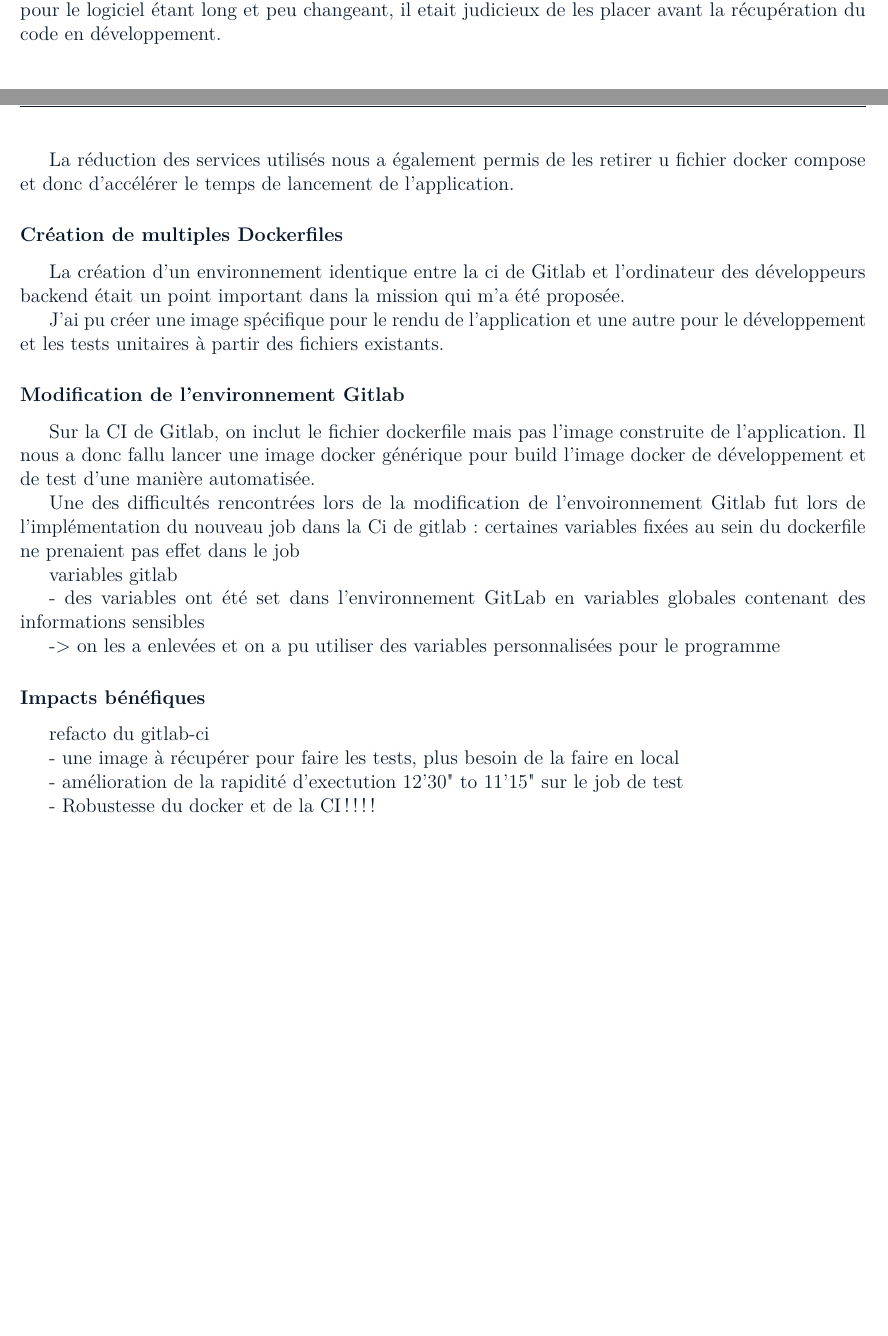
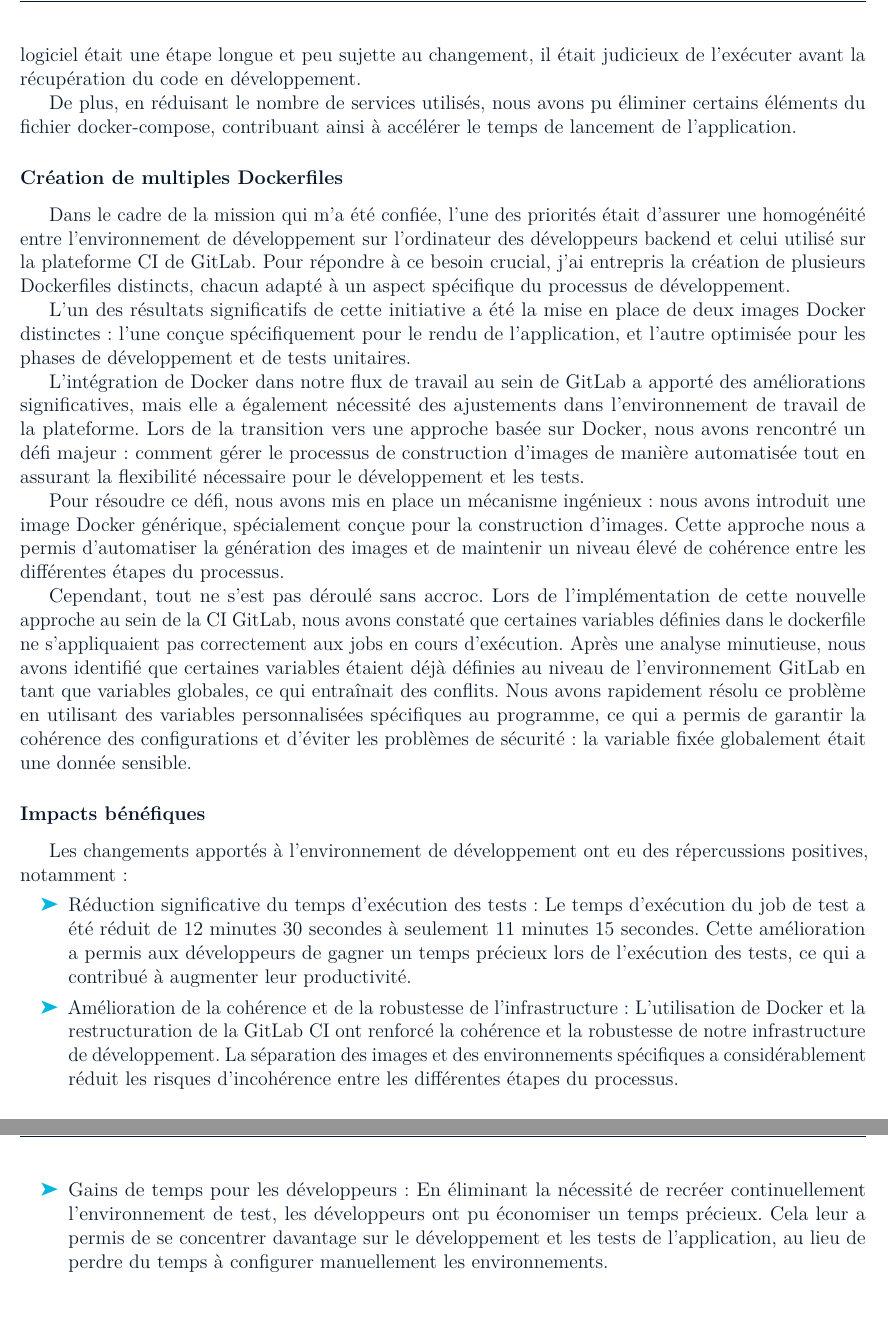
Before and after one commit to Eliot-Shaw/Template-IMT-Nord-Europe-LaTeX, a LaTeX document (paper/main.tex, which reads paper/content/trav-gitlab-ci.tex): two parts of pages 17 and 18 of 24 before the commit and two parts of pages 18 and 19 of 26 after it, joined at a grey line, cut at the place of the change, the shorter picture padded with empty space. Compiled offline with pdfLaTeX.

Commit message:
refacto gitlabci

```diff
--- a/paper/content/trav-gitlab-ci.tex
+++ b/paper/content/trav-gitlab-ci.tex
@@ -54,31 +55,33 @@ Lors de la reconstruction de l'image, Docker est capable de reprendre la constru
 
-L'initialisation de l'environnement de l'image Docker est le téléchargement des packages utilisés pour le logiciel étant long et peu changeant, il etait judicieux de les placer avant la récupération du code en développement.
+Lors de cette mission, nous avons reconnu l'importance d'une initialisation efficace de l'environnement de l'image Docker.
+En effet, étant donné que le téléchargement des packages utilisés pour le logiciel était une étape longue et peu sujette au changement, il était judicieux de l'exécuter avant la récupération du code en développement.
 
-La réduction des services utilisés nous a également permis de les retirer u fichier docker compose et donc d'accélérer le temps de lancement de l'application.
+De plus, en réduisant le nombre de services utilisés, nous avons pu éliminer certains éléments du fichier docker-compose, contribuant ainsi à accélérer le temps de lancement de l'application.
 
 \subsubsection{Création de multiples Dockerfiles}
-La création d'un environnement identique entre la ci de Gitlab et l'ordinateur des développeurs backend était un point important dans la mission qui m'a été proposée.
+Dans le cadre de la mission qui m'a été confiée, l'une des priorités était d'assurer une homogénéité entre l'environnement de développement sur l'ordinateur des développeurs backend et celui utilisé sur la plateforme CI de GitLab.
+Pour répondre à ce besoin crucial, j'ai entrepris la création de plusieurs Dockerfiles distincts, chacun adapté à un aspect spécifique du processus de développement.
 
-J'ai pu créer une image spécifique pour le rendu de l'application et une autre pour le développement et les tests unitaires à partir des fichiers existants.
+L'un des résultats significatifs de cette initiative a été la mise en place de deux images Docker distinctes : l'une conçue spécifiquement pour le rendu de l'application, et l'autre optimisée pour les phases de développement et de tests unitaires.
 
-\subsubsection{Modification de l'environnement Gitlab}
-Sur la CI de Gitlab, on inclut le fichier dockerfile mais pas l'image construite de l'application.
-Il nous a donc fallu lancer une image docker générique pour build l'image docker de développement et de test d'une manière automatisée.
+L'intégration de Docker dans notre flux de travail au sein de GitLab a apporté des améliorations significatives, mais elle a également nécessité des ajustements dans l'environnement de travail de la plateforme.
+Lors de la transition vers une approche basée sur Docker, nous avons rencontré un défi majeur : comment gérer le processus de construction d'images de manière automatisée tout en assurant la flexibilité nécessaire pour le développement et les tests.
 
-Une des difficultés rencontrées lors de la modification de l'envoironnement Gitlab fut lors de l'implémentation du nouveau job dans la Ci de gitlab : certaines variables fixées au sein du dockerfile ne prenaient pas effet dans le job
+Pour résoudre ce défi, nous avons mis en place un mécanisme ingénieux : nous avons introduit une image Docker générique, spécialement conçue pour la construction d'images.
+Cette approche nous a permis d'automatiser la génération des images et de maintenir un niveau élevé de cohérence entre les différentes étapes du processus.
 
-
-variables gitlab
-
-- des variables ont été set dans l'environnement GitLab en variables globales contenant des informations sensibles
-
--> on les a enlevées et on a pu utiliser des variables personnalisées pour le programme
+Cependant, tout ne s'est pas déroulé sans accroc.
+Lors de l'implémentation de cette nouvelle approche au sein de la CI GitLab, nous avons constaté que certaines variables définies dans le dockerfile ne s'appliquaient pas correctement aux jobs en cours d'exécution.
+Après une analyse minutieuse, nous avons identifié que certaines variables étaient déjà définies au niveau de l'environnement GitLab en tant que variables globales, ce qui entraînait des conflits.
+Nous avons rapidement résolu ce problème en utilisant des variables personnalisées spécifiques au programme, ce qui a permis de garantir la cohérence des configurations et d'éviter les problèmes de sécurité : la variable fixée globalement était une donnée sensible.
 
 \subsubsection{Impacts bénéfiques}
-refacto du gitlab-ci
-
-- une image à récupérer pour faire les tests, plus besoin de la faire en local
-
-- amélioration de la rapidité d'exectution 12'30" to 11'15" sur le job de test
-
-- Robustesse du docker et de la CI !!!!
+Les changements apportés à l'environnement de développement ont eu des répercussions positives, notamment :
+\begin{itemize}
+    \item Réduction significative du temps d'exécution des tests : Le temps d'exécution du job de test a été réduit de 12 minutes 30 secondes à seulement 11 minutes 15 secondes.
+    Cette amélioration a permis aux développeurs de gagner un temps précieux lors de l'exécution des tests, ce qui a contribué à augmenter leur productivité.
+    \item Amélioration de la cohérence et de la robustesse de l'infrastructure : L'utilisation de Docker et la restructuration de la GitLab CI ont renforcé la cohérence et la robustesse de notre infrastructure de développement.
+    La séparation des images et des environnements spécifiques a considérablement réduit les risques d'incohérence entre les différentes étapes du processus.
+    \item Gains de temps pour les développeurs : En éliminant la nécessité de recréer continuellement l'environnement de test, les développeurs ont pu économiser un temps précieux.
+    Cela leur a permis de se concentrer davantage sur le développement et les tests de l'application, au lieu de perdre du temps à configurer manuellement les environnements.
+\end{itemize}
```
Also changed, not shown: paper/content/trav-gitlab-ci.tex (29 more changed lines), 1 other file.
